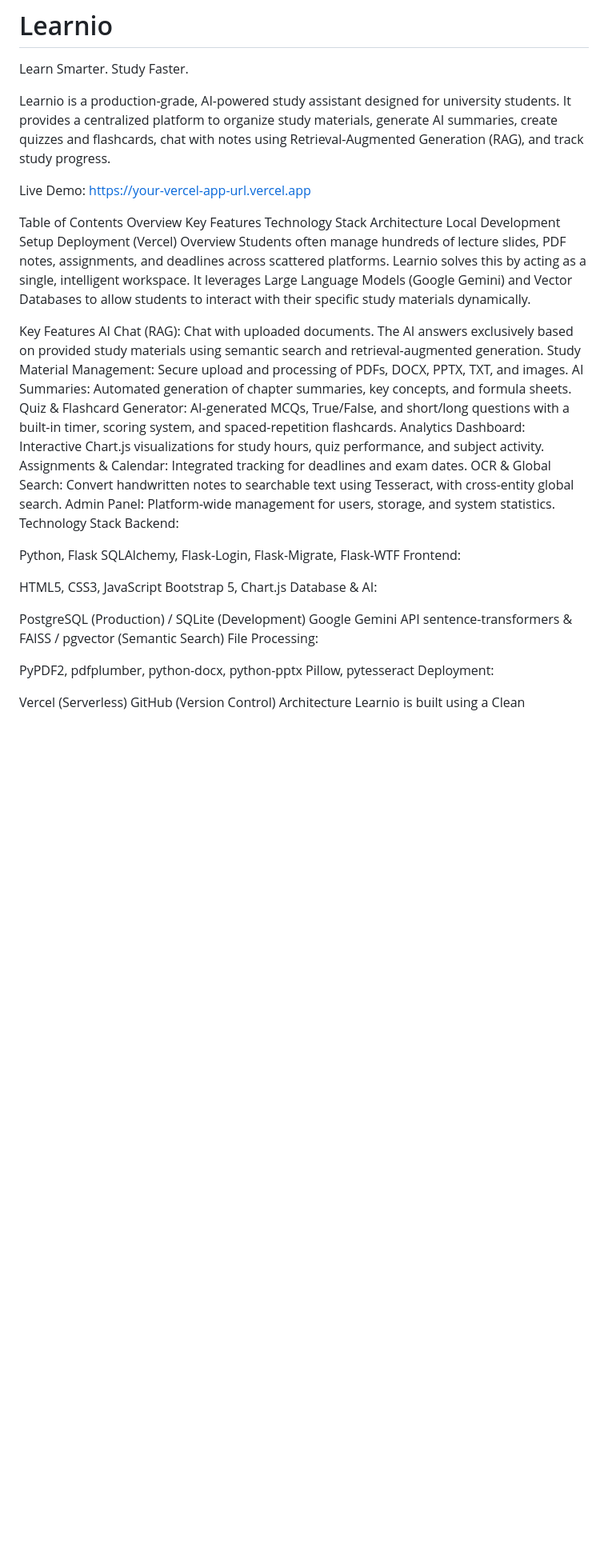
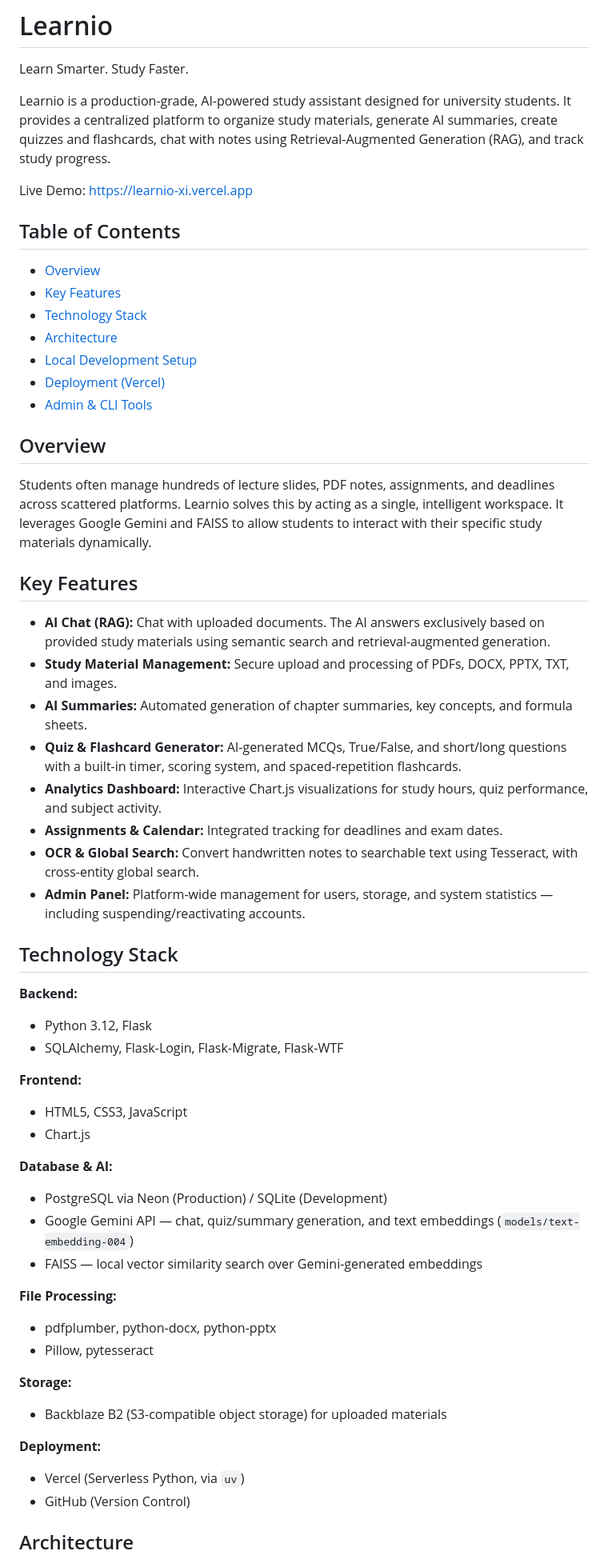
Before and after one commit to mhasantanveer546/Learnio, a Markdown page: README.md, the part around one of its changes. Shown at 80% size. GitHub-like rendering; blank space fills up the shorter version.

Commit message:
Revise README for clarity and updated links
Updated the README with new links, improved structure, and added details about local development setup and deployment.

```diff
--- a/README.md
+++ b/README.md
@@ -3,48 +3,55 @@ Learn Smarter. Study Faster.
 
 Learnio is a production-grade, AI-powered study assistant designed for university students. It provides a centralized platform to organize study materials, generate AI summaries, create quizzes and flashcards, chat with notes using Retrieval-Augmented Generation (RAG), and track study progress.
 
-Live Demo: https://your-vercel-app-url.vercel.app
+Live Demo: https://learnio-xi.vercel.app
 
-Table of Contents
-Overview
-Key Features
-Technology Stack
-Architecture
-Local Development Setup
-Deployment (Vercel)
-Overview
-Students often manage hundreds of lecture slides, PDF notes, assignments, and deadlines across scattered platforms. Learnio solves this by acting as a single, intelligent workspace. It leverages Large Language Models (Google Gemini) and Vector Databases to allow students to interact with their specific study materials dynamically.
+## Table of Contents
+- [Overview](#overview)
+- [Key Features](#key-features)
+- [Technology Stack](#technology-stack)
+- [Architecture](#architecture)
+- [Local Development Setup](#local-development-setup)
+- [Deployment (Vercel)](#deployment-vercel)
+- [Admin & CLI Tools](#admin--cli-tools)
 
-Key Features
-AI Chat (RAG): Chat with uploaded documents. The AI answers exclusively based on provided study materials using semantic search and retrieval-augmented generation.
-Study Material Management: Secure upload and processing of PDFs, DOCX, PPTX, TXT, and images.
-AI Summaries: Automated generation of chapter summaries, key concepts, and formula sheets.
-Quiz & Flashcard Generator: AI-generated MCQs, True/False, and short/long questions with a built-in timer, scoring system, and spaced-repetition flashcards.
-Analytics Dashboard: Interactive Chart.js visualizations for study hours, quiz performance, and subject activity.
-Assignments & Calendar: Integrated tracking for deadlines and exam dates.
-OCR & Global Search: Convert handwritten notes to searchable text using Tesseract, with cross-entity global search.
-Admin Panel: Platform-wide management for users, storage, and system statistics.
-Technology Stack
-Backend:
+## Overview
+Students often manage hundreds of lecture slides, PDF notes, assignments, and deadlines across scattered platforms. Learnio solves this by acting as a single, intelligent workspace. It leverages Google Gemini and FAISS to allow students to interact with their specific study materials dynamically.
 
-Python, Flask
-SQLAlchemy, Flask-Login, Flask-Migrate, Flask-WTF
-Frontend:
+## Key Features
+- **AI Chat (RAG):** Chat with uploaded documents. The AI answers exclusively based on provided study materials using semantic search and retrieval-augmented generation.
+- **Study Material Management:** Secure upload and processing of PDFs, DOCX, PPTX, TXT, and images.
+- **AI Summaries:** Automated generation of chapter summaries, key concepts, and formula sheets.
+- **Quiz & Flashcard Generator:** AI-generated MCQs, True/False, and short/long questions with a built-in timer, scoring system, and spaced-repetition flashcards.
+- **Analytics Dashboard:** Interactive Chart.js visualizations for study hours, quiz performance, and subject activity.
+- **Assignments & Calendar:** Integrated tracking for deadlines and exam dates.
+- **OCR & Global Search:** Convert handwritten notes to searchable text using Tesseract, with cross-entity global search.
+- **Admin Panel:** Platform-wide management for users, storage, and system statistics — including suspending/reactivating accounts.
 
-HTML5, CSS3, JavaScript
-Bootstrap 5, Chart.js
-Database & AI:
+## Technology Stack
 
-PostgreSQL (Production) / SQLite (Development)
-Google Gemini API
-sentence-transformers & FAISS / pgvector (Semantic Search)
-File Processing:
+**Backend:**
+- Python 3.12, Flask
+- SQLAlchemy, Flask-Login, Flask-Migrate, Flask-WTF
 
-PyPDF2, pdfplumber, python-docx, python-pptx
-Pillow, pytesseract
-Deployment:
+**Frontend:**
+- HTML5, CSS3, JavaScript
+- Chart.js
 
-Vercel (Serverless)
-GitHub (Version Control)
-Architecture
+**Database & AI:**
+- PostgreSQL via Neon (Production) / SQLite (Development)
+- Google Gemini API — chat, quiz/summary generation, and text embeddings (`models/text-embedding-004`)
+- FAISS — local vector similarity search over Gemini-generated embeddings
+
+**File Processing:**
+- pdfplumber, python-docx, python-pptx
+- Pillow, pytesseract
+
+**Storage:**
+- Backblaze B2 (S3-compatible object storage) for uploaded materials
+
+**Deployment:**
+- Vercel (Serverless Python, via `uv`)
+- GitHub (Version Control)
+
+## Architecture
 Learnio is built using a Clean Architecture approach, ensuring separation of concerns, maintainability, and scalability. Routes act as thin controllers, delegating business logic to dedicated service layers.
```
Also changed, not shown: other parts of README.md (+69 -23 lines).
